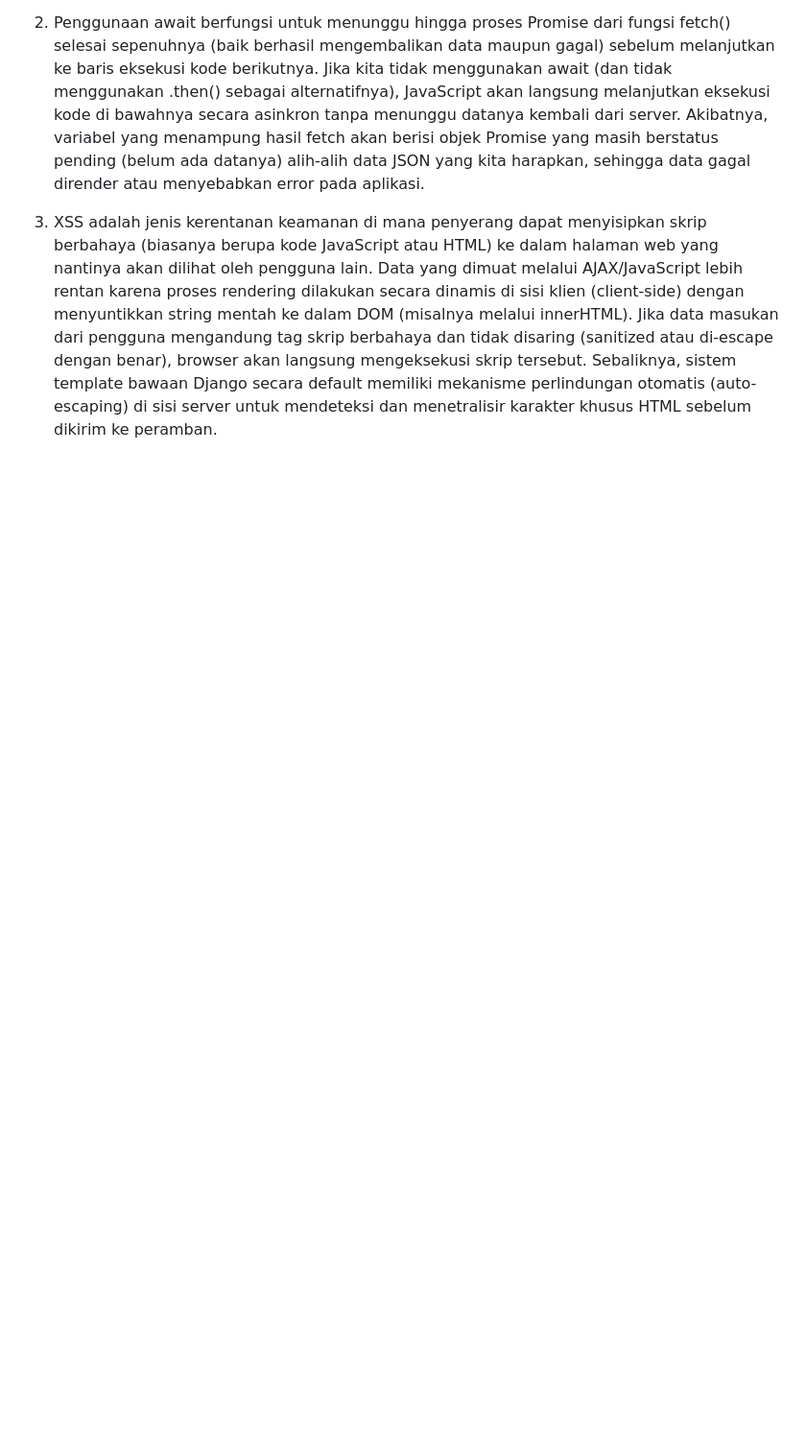
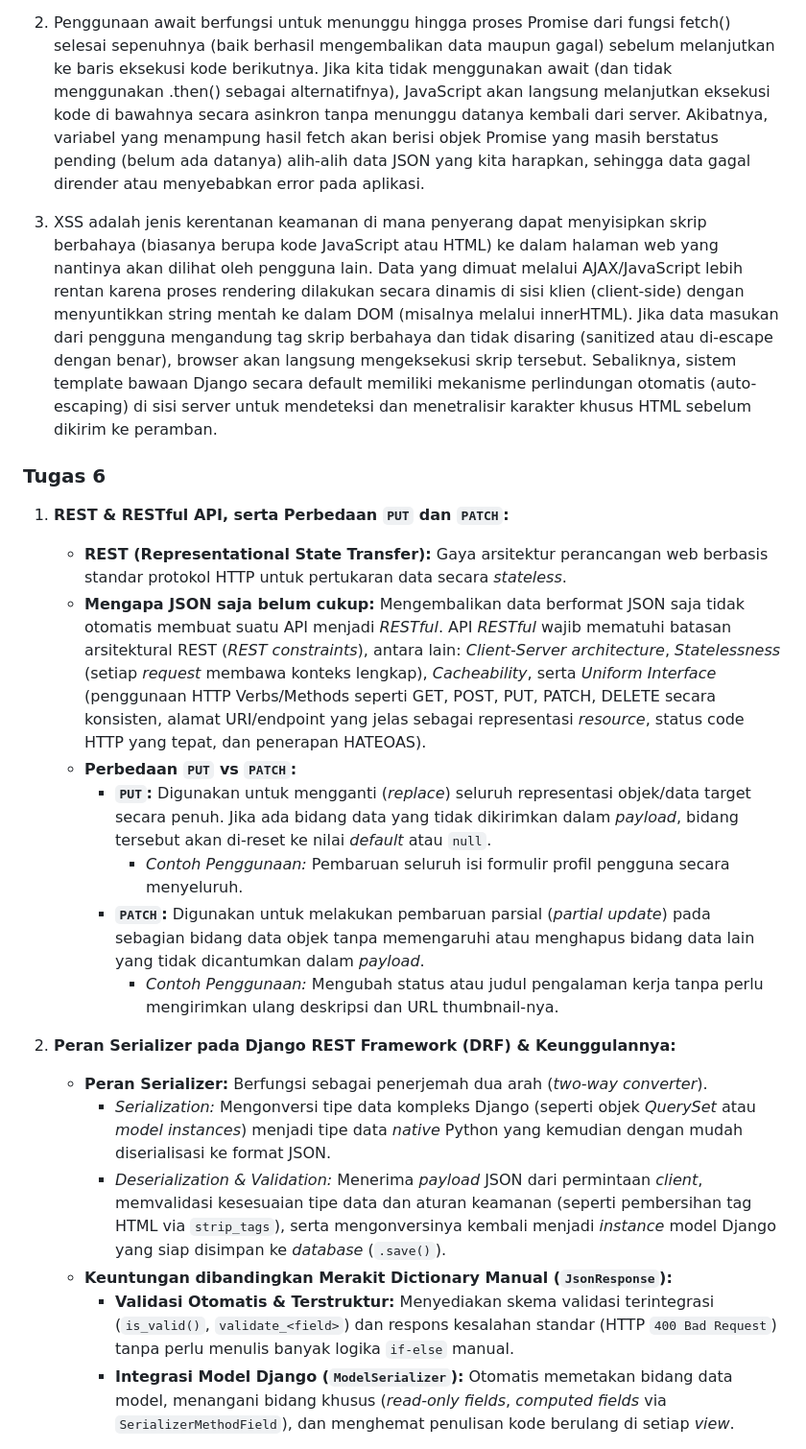
Before and after one commit to droskiee/myportofolio, a Markdown page: README.md, the part around one of its changes. Shown at 96% size. Drawn GitHub-style; blank space fills up the shorter version.

Commit message:
docs: add Assignment 6 reflective questions to README.md

```diff
--- a/README.md
+++ b/README.md
@@ -38,3 +38,23 @@ test
 2. Penggunaan await berfungsi untuk menunggu hingga proses Promise dari fungsi fetch() selesai sepenuhnya (baik berhasil mengembalikan data maupun gagal) sebelum melanjutkan ke baris eksekusi kode berikutnya. Jika kita tidak menggunakan await (dan tidak menggunakan .then() sebagai alternatifnya), JavaScript akan langsung melanjutkan eksekusi kode di bawahnya secara asinkron tanpa menunggu datanya kembali dari server. Akibatnya, variabel yang menampung hasil fetch akan berisi objek Promise yang masih berstatus pending (belum ada datanya) alih-alih data JSON yang kita harapkan, sehingga data gagal dirender atau menyebabkan error pada aplikasi.
 
 3. XSS adalah jenis kerentanan keamanan di mana penyerang dapat menyisipkan skrip berbahaya (biasanya berupa kode JavaScript atau HTML) ke dalam halaman web yang nantinya akan dilihat oleh pengguna lain. Data yang dimuat melalui AJAX/JavaScript lebih rentan karena proses rendering dilakukan secara dinamis di sisi klien (client-side) dengan menyuntikkan string mentah ke dalam DOM (misalnya melalui innerHTML). Jika data masukan dari pengguna mengandung tag skrip berbahaya dan tidak disaring (sanitized atau di-escape dengan benar), browser akan langsung mengeksekusi skrip tersebut. Sebaliknya, sistem template bawaan Django secara default memiliki mekanisme perlindungan otomatis (auto-escaping) di sisi server untuk mendeteksi dan menetralisir karakter khusus HTML sebelum dikirim ke peramban.
+
+### Tugas 6
+
+1. **REST & RESTful API, serta Perbedaan `PUT` dan `PATCH`:**
+   * **REST (Representational State Transfer):** Gaya arsitektur perancangan web berbasis standar protokol HTTP untuk pertukaran data secara *stateless*.
+   * **Mengapa JSON saja belum cukup:** Mengembalikan data berformat JSON saja tidak otomatis membuat suatu API menjadi *RESTful*. API *RESTful* wajib mematuhi batasan arsitektural REST (*REST constraints*), antara lain: *Client-Server architecture*, *Statelessness* (setiap *request* membawa konteks lengkap), *Cacheability*, serta *Uniform Interface* (penggunaan HTTP Verbs/Methods seperti GET, POST, PUT, PATCH, DELETE secara konsisten, alamat URI/endpoint yang jelas sebagai representasi *resource*, status code HTTP yang tepat, dan penerapan HATEOAS).
+   * **Perbedaan `PUT` vs `PATCH`:**
+     * **`PUT`:** Digunakan untuk mengganti (*replace*) seluruh representasi objek/data target secara penuh. Jika ada bidang data yang tidak dikirimkan dalam *payload*, bidang tersebut akan di-reset ke nilai *default* atau `null`.
+       * *Contoh Penggunaan:* Pembaruan seluruh isi formulir profil pengguna secara menyeluruh.
+     * **`PATCH`:** Digunakan untuk melakukan pembaruan parsial (*partial update*) pada sebagian bidang data objek tanpa memengaruhi atau menghapus bidang data lain yang tidak dicantumkan dalam *payload*.
+       * *Contoh Penggunaan:* Mengubah status atau judul pengalaman kerja tanpa perlu mengirimkan ulang deskripsi dan URL thumbnail-nya.
+
+2. **Peran Serializer pada Django REST Framework (DRF) & Keunggulannya:**
+   * **Peran Serializer:** Berfungsi sebagai penerjemah dua arah (*two-way converter*).
+     * *Serialization:* Mengonversi tipe data kompleks Django (seperti objek *QuerySet* atau *model instances*) menjadi tipe data *native* Python yang kemudian dengan mudah diserialisasi ke format JSON.
+     * *Deserialization & Validation:* Menerima *payload* JSON dari permintaan *client*, memvalidasi kesesuaian tipe data dan aturan keamanan (seperti pembersihan tag HTML via `strip_tags`), serta mengonversinya kembali menjadi *instance* model Django yang siap disimpan ke *database* (`.save()`).
+   * **Keuntungan dibandingkan Merakit Dictionary Manual (`JsonResponse`):**
+     * **Validasi Otomatis & Terstruktur:** Menyediakan skema validasi terintegrasi (`is_valid()`, `validate_<field>`) dan respons kesalahan standar (HTTP `400 Bad Request`) tanpa perlu menulis banyak logika `if-else` manual.
+     * **Integrasi Model Django (`ModelSerializer`):** Otomatis memetakan bidang data model, menangani bidang khusus (*read-only fields*, *computed fields* via `SerializerMethodField`), dan menghemat penulisan kode berulang di setiap *view*.
+
```
Also changed, not shown: other parts of README.md (+11 -0 lines).
